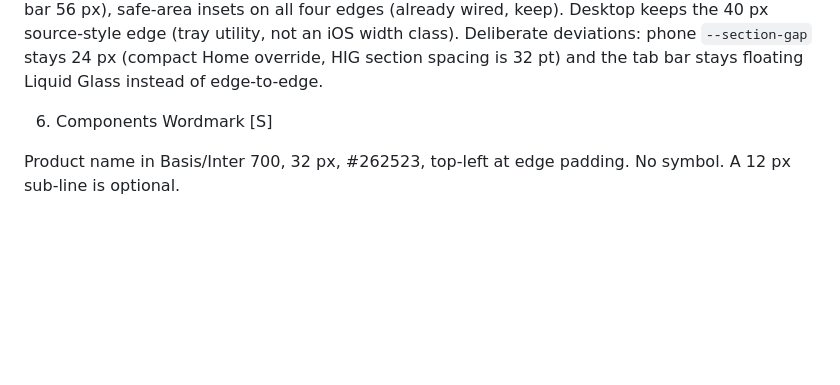
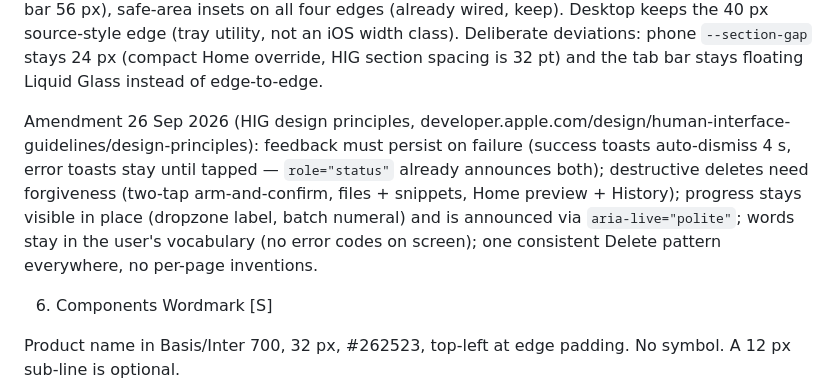
Before and after one commit to D1bakar/bridge-drop, a Markdown page: design.md, the part around the change. Drawn GitHub-style; blank space fills up the shorter version.

Commit message:
docs(design): record HIG principles amendment

```diff
--- a/design.md
+++ b/design.md
@@ -94,6 +94,8 @@ Amendment 24 Sep 2026 (owner override): restrained warm elevation allowed on nes
 Amendment 25 Sep 2026 (owner override): Apple-like structure WITHOUT color. Monochrome palette (§2) is binding — Warm Obsidian on Bone White, no accent, no blue. Adopted from Apple: SF system font stack first, filled primary buttons (Ink fill, Canvas text), 17 px body for UI text, card surfaces (Canvas fill, Ash hairline, 12–16 px radius) for rows/zones, bottom tab bar on phone. Rolled out one surface per branch in `css/apple.css`; base tokens and text-link components stay until their slice lands.
 
 Amendment 26 Sep 2026 (HIG layout pass, developer.apple.com/design/human-interface-guidelines/layout): phone follows HIG compact metrics — 16 pt screen-edge margin (`--edge: 16px` under 720 px), 8 pt spacing unit (no off-grid phone values), 16 pt card internal padding (`--surface-pad: 16px` on phone), 44 pt minimum touch targets (already met via `--hit-min: 48px`, tab bar 56 px), safe-area insets on all four edges (already wired, keep). Desktop keeps the 40 px source-style edge (tray utility, not an iOS width class). Deliberate deviations: phone `--section-gap` stays 24 px (compact Home override, HIG section spacing is 32 pt) and the tab bar stays floating Liquid Glass instead of edge-to-edge.
+
+Amendment 26 Sep 2026 (HIG design principles, developer.apple.com/design/human-interface-guidelines/design-principles): feedback must persist on failure (success toasts auto-dismiss 4 s, error toasts stay until tapped — `role="status"` already announces both); destructive deletes need forgiveness (two-tap arm-and-confirm, files + snippets, Home preview + History); progress stays visible in place (dropzone label, batch numeral) and is announced via `aria-live="polite"`; words stay in the user's vocabulary (no error codes on screen); one consistent Delete pattern everywhere, no per-page inventions.
 
 6. Components
 Wordmark [S]
```
